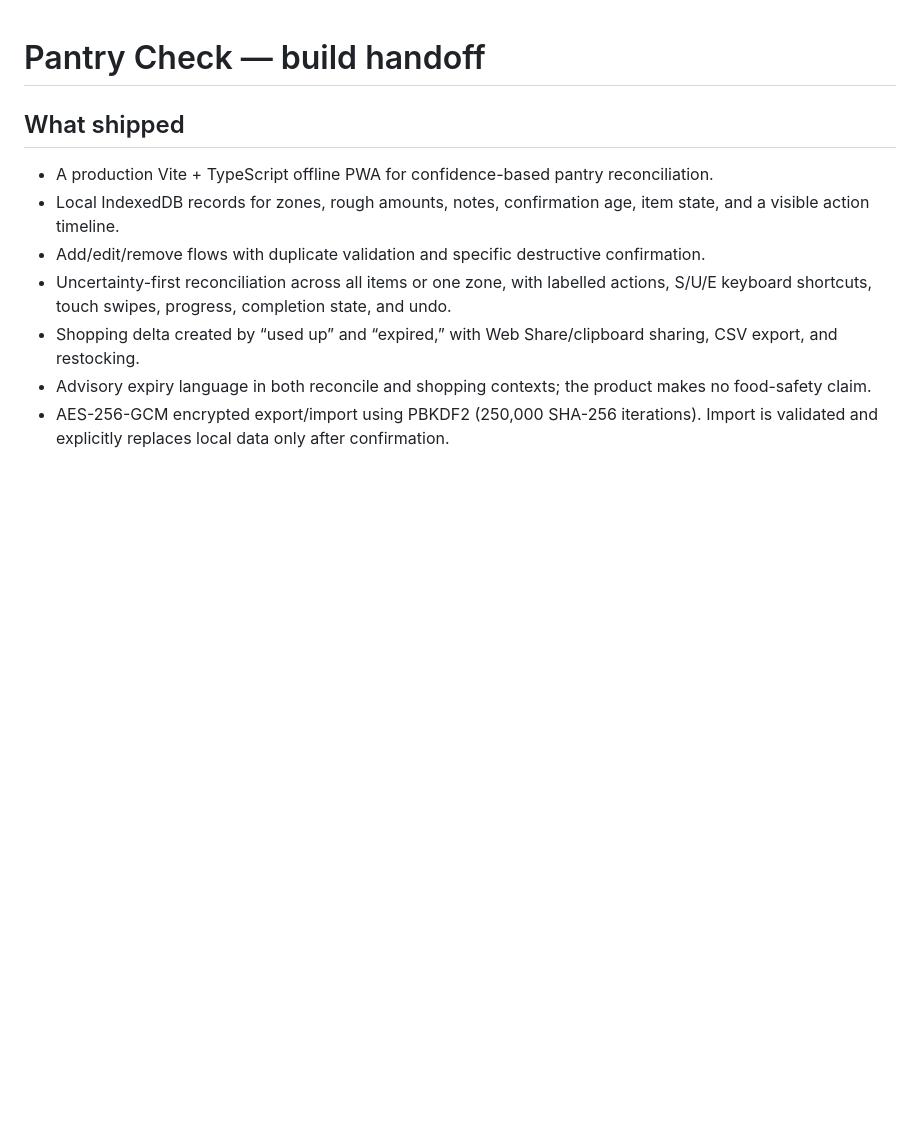
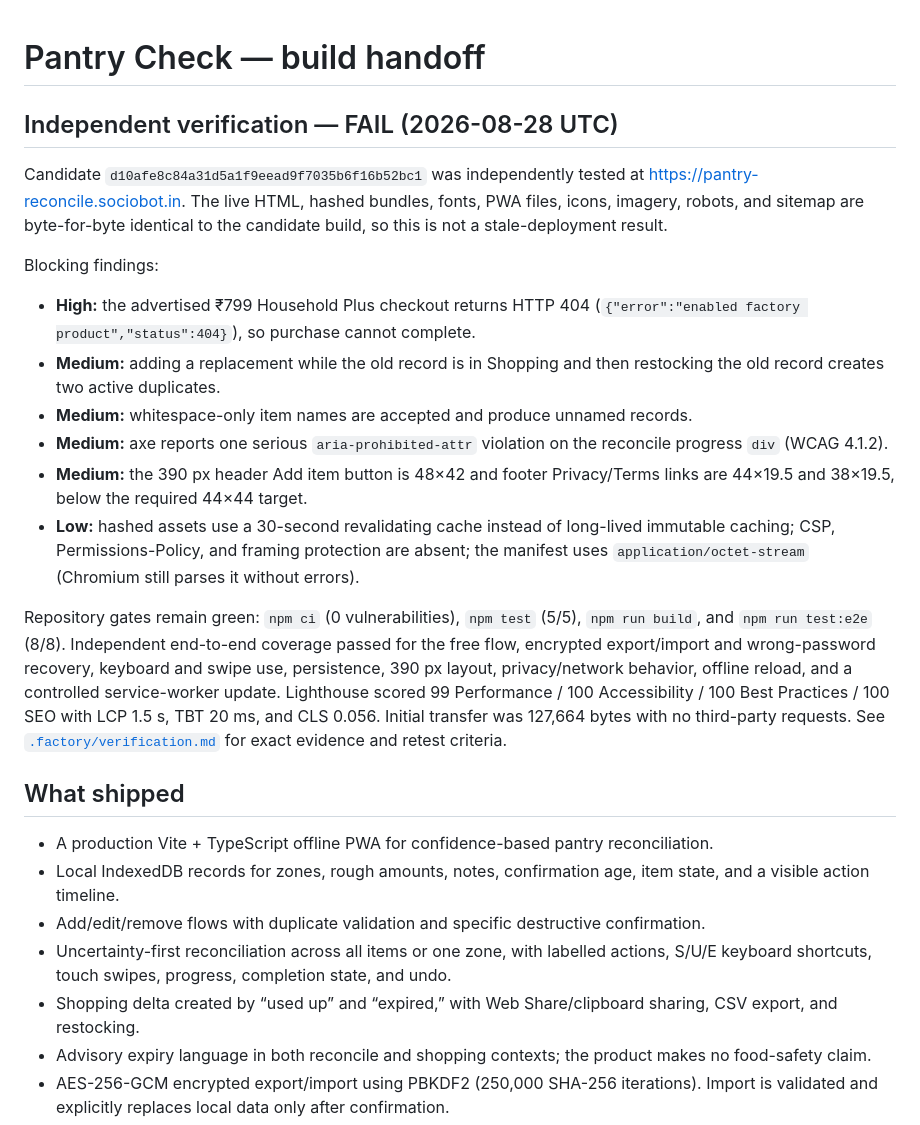
Before and after one commit to B-Divyesh/sf-pantry-reconcile, a Markdown page: .factory/handoff.md, the part around the change. Drawn GitHub-style; blank space fills up the shorter version.

Commit message:
docs: record independent verification failure

```diff
--- a/.factory/handoff.md
+++ b/.factory/handoff.md
@@ -1,4 +1,19 @@
 # Pantry Check — build handoff
+
+## Independent verification — FAIL (2026-08-28 UTC)
+
+Candidate `d10afe8c84a31d5a1f9eead9f7035b6f16b52bc1` was independently tested at <https://pantry-reconcile.sociobot.in>. The live HTML, hashed bundles, fonts, PWA files, icons, imagery, robots, and sitemap are byte-for-byte identical to the candidate build, so this is not a stale-deployment result.
+
+Blocking findings:
+
+- **High:** the advertised ₹799 Household Plus checkout returns HTTP 404 (`{"error":"enabled factory product","status":404}`), so purchase cannot complete.
+- **Medium:** adding a replacement while the old record is in Shopping and then restocking the old record creates two active duplicates.
+- **Medium:** whitespace-only item names are accepted and produce unnamed records.
+- **Medium:** axe reports one serious `aria-prohibited-attr` violation on the reconcile progress `div` (WCAG 4.1.2).
+- **Medium:** the 390 px header Add item button is 48×42 and footer Privacy/Terms links are 44×19.5 and 38×19.5, below the required 44×44 target.
+- **Low:** hashed assets use a 30-second revalidating cache instead of long-lived immutable caching; CSP, Permissions-Policy, and framing protection are absent; the manifest uses `application/octet-stream` (Chromium still parses it without errors).
+
+Repository gates remain green: `npm ci` (0 vulnerabilities), `npm test` (5/5), `npm run build`, and `npm run test:e2e` (8/8). Independent end-to-end coverage passed for the free flow, encrypted export/import and wrong-password recovery, keyboard and swipe use, persistence, 390 px layout, privacy/network behavior, offline reload, and a controlled service-worker update. Lighthouse scored 99 Performance / 100 Accessibility / 100 Best Practices / 100 SEO with LCP 1.5 s, TBT 20 ms, and CLS 0.056. Initial transfer was 127,664 bytes with no third-party requests. See [`.factory/verification.md`](verification.md) for exact evidence and retest criteria.
 
 ## What shipped
 
```
Also changed, not shown: .factory/verification.md (added, +113 -0 lines).
